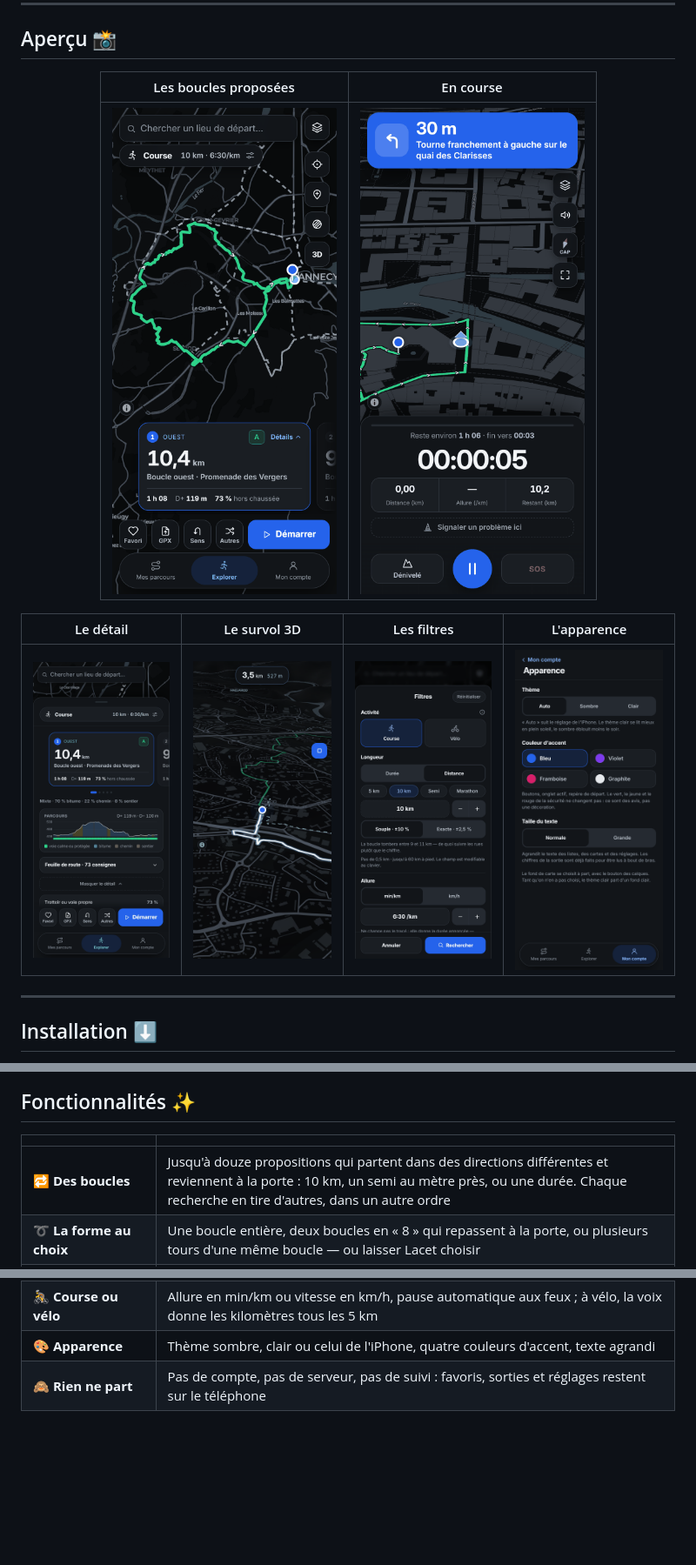
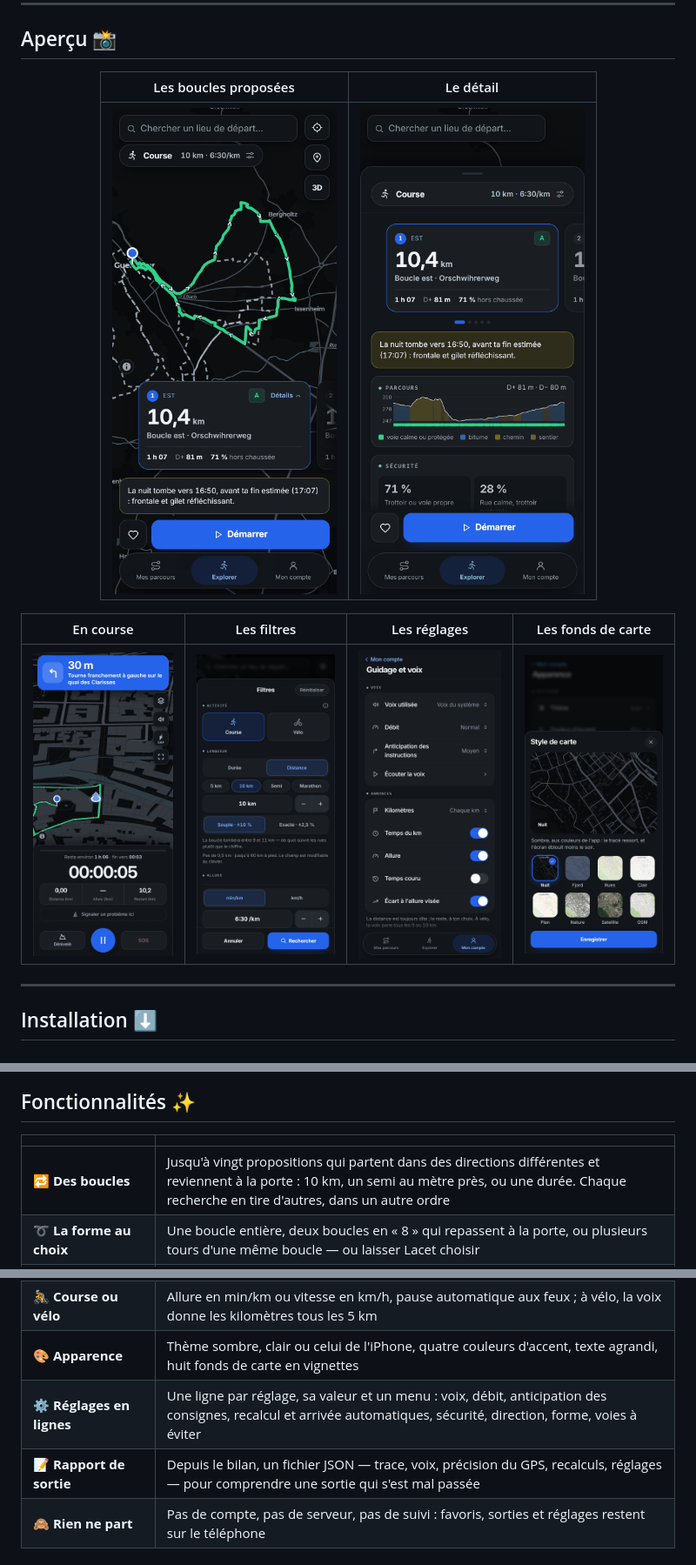
Before and after one commit to ImShimao/lacet, a Markdown page: README.md, 3 parts joined by grey strips. Shown at 87% size. GitHub-like rendering; pictures changed too: docs/images/1-boucles.png, docs/images/3-detail.png, docs/images/5-filtres.png; blank space fills up the shorter version.

Commit message:
Le README montre l'app d'aujourd'hui : boucles, détail, filtres, réglages en lignes et fonds de carte refaits à taille d'iPhone par un script rejouable

```diff
--- a/README.md
+++ b/README.md
@@ -32,13 +32,13 @@ sécurité, puis te guide à la voix, écran verrouillé.
 
 <div align="center">
 
-| Les boucles proposées | En course |
+| Les boucles proposées | Le détail |
 | :---: | :---: |
-| <img src="docs/images/1-boucles.png" width="300" alt="Une boucle de 10,4 km au départ de la vieille ville d'Annecy, notée A, tracée en vert sur la carte sombre, les autres propositions en pointillés, la barre Favori, GPX, Sens, Autres et Démarrer en bas"> | <img src="docs/images/2-course.png" width="300" alt="Pendant la sortie : « 30 m, tourne franchement à gauche sur le quai des Clarisses » en bandeau bleu, la carte inclinée, le chrono, la distance restante et le bouton pause en bas"> |
+| <img src="docs/images/1-boucles.png" width="300" alt="Une boucle de 10,4 km au départ de Guebwiller, notée A, tracée en vert sur la carte sombre avec ses flèches de sens, les autres propositions en pointillés, et le bouton Démarrer"> | <img src="docs/images/3-detail.png" width="300" alt="Le détail d'une boucle : la carte de la proposition, l'avis sur la nuit qui tombe, le profil de dénivelé coloré par revêtement et la part de voies protégées"> |
 
-| Le détail | Le survol 3D | Les filtres | L'apparence |
+| En course | Les filtres | Les réglages | Les fonds de carte |
 | :---: | :---: | :---: | :---: |
-| <img src="docs/images/3-detail.png" width="200" alt="Le détail d'une boucle : revêtement, profil de dénivelé coloré par sécurité, feuille de route repliée"> | <img src="docs/images/4-survol.png" width="200" alt="Le survol 3D : une pastille court sur la boucle inclinée, la part déjà survolée en blanc, la distance et l'altitude en haut"> | <img src="docs/images/5-filtres.png" width="200" alt="Les filtres : course ou vélo, durée ou distance, 10 km souple à ±10 %, allure 6:30/km"> | <img src="docs/images/6-reglages.png" width="200" alt="Mon compte › Apparence : thème auto, sombre ou clair, couleur d'accent bleu, violet, framboise ou graphite, taille du texte"> |
+| <img src="docs/images/2-course.png" width="200" alt="Pendant la sortie : la consigne en bandeau bleu, la carte inclinée, le chrono, la distance restante et le bouton pause"> | <img src="docs/images/5-filtres.png" width="200" alt="Les filtres : course ou vélo, durée ou distance, 10 km souple à ±10 %, allure 6:30/km toujours visible"> | <img src="docs/images/6-reglages.png" width="200" alt="Mon compte › Guidage et voix : une ligne par réglage, sa valeur et un menu, ou un interrupteur"> | <img src="docs/images/7-fonds.png" width="200" alt="La feuille Style de carte : un aperçu en grand et huit vignettes rendues sur l'endroit affiché"> |
 
 </div>
 
@@ -106,7 +106,7 @@ Le détail : [L'app iPhone](docs/app-iphone.md).
 
 | | |
 | --- | --- |
-| 🔁 **Des boucles** | Jusqu'à douze propositions qui partent dans des directions différentes et reviennent à la porte : 10 km, un semi au mètre près, ou une durée. Chaque recherche en tire d'autres, dans un autre ordre |
+| 🔁 **Des boucles** | Jusqu'à vingt propositions qui partent dans des directions différentes et reviennent à la porte : 10 km, un semi au mètre près, ou une durée. Chaque recherche en tire d'autres, dans un autre ordre |
 | ➰ **La forme au choix** | Une boucle entière, deux boucles en « 8 » qui repassent à la porte, ou plusieurs tours d'une même boucle — ou laisser Lacet choisir |
 | 🚸 **Le bon côté** | Au rond-point, on fait le tour du côté où l'on court : à gauche face aux voitures par défaut, comme le veut le code de la route ; la voix le dit en une phrase |
 | 🛡️ **Note A, B ou C** | Chaque tronçon est jugé : vitesse de la voie, trottoir ou piste séparée, éclairage la nuit, traversées protégées. Ce qui ne passe pas est écarté, et l'app dit pourquoi |
@@ -124,7 +124,9 @@ Le détail : [L'app iPhone](docs/app-iphone.md).
 | 💧 **Points d'eau** | Ceux qui bordent la boucle s'affichent, et la voix prévient cent mètres avant |
 | 🆘 **SOS** | Un bouton prépare un SMS avec ta position ; un proche peut recevoir l'heure prévue du retour |
 | 🚴 **Course ou vélo** | Allure en min/km ou vitesse en km/h, pause automatique aux feux ; à vélo, la voix donne les kilomètres tous les 5 km |
-| 🎨 **Apparence** | Thème sombre, clair ou celui de l'iPhone, quatre couleurs d'accent, texte agrandi |
+| 🎨 **Apparence** | Thème sombre, clair ou celui de l'iPhone, quatre couleurs d'accent, texte agrandi, huit fonds de carte en vignettes |
+| ⚙️ **Réglages en lignes** | Une ligne par réglage, sa valeur et un menu : voix, débit, anticipation des consignes, recalcul et arrivée automatiques, sécurité, direction, forme, voies à éviter |
+| 📝 **Rapport de sortie** | Depuis le bilan, un fichier JSON — trace, voix, précision du GPS, recalculs, réglages — pour comprendre une sortie qui s'est mal passée |
 | 🙈 **Rien ne part** | Pas de compte, pas de serveur, pas de suivi : favoris, sorties et réglages restent sur le téléphone |
 
 ### Les gestes sur la carte 👆
```
Also changed, not shown: other parts of README.md (+1 -1 lines), CLAUDE.md (+3 -1 lines), 4 other files.
